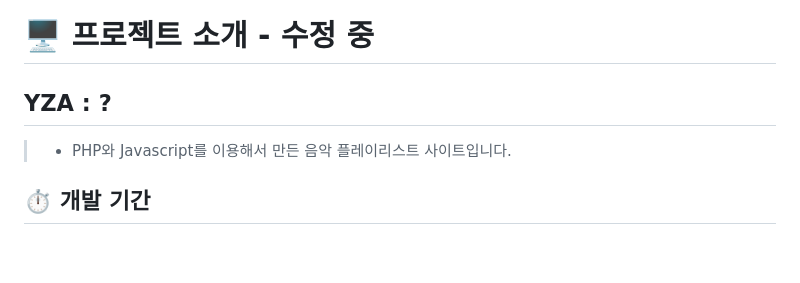
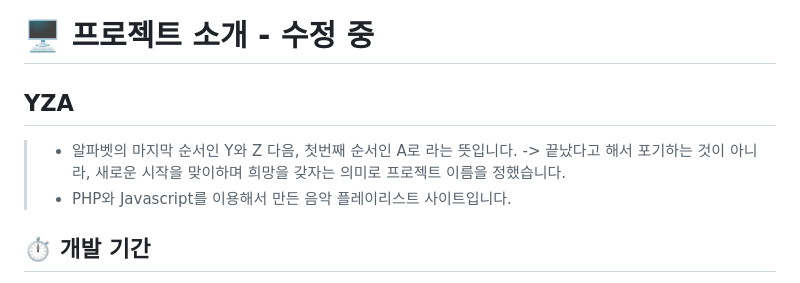
Before and after one commit to hanyoko/PLAYLIST, a Markdown page: README.md, the part around the change. Rendered like a GitHub page; blank space fills up the shorter version.

```diff
--- a/README.md
+++ b/README.md
@@ -4,7 +4,9 @@
 # 🏠 [HOME PAGE](http://hanyoko.dothome.co.kr/playlist)
 
 # 🖥️ 프로젝트 소개 - 수정 중
-## YZA : ?
+## YZA
+> - 알파벳의 마지막 순서인 Y와 Z 다음, 첫번째 순서인 A로 라는 뜻입니다.
+> -> 끝났다고 해서 포기하는 것이 아니라, 새로운 시작을 맞이하며 희망을 갖자는 의미로 프로젝트 이름을 정했습니다.
 > - PHP와 Javascript를 이용해서 만든 음악 플레이리스트 사이트입니다.
 
 ## ⏱ 개발 기간
```
